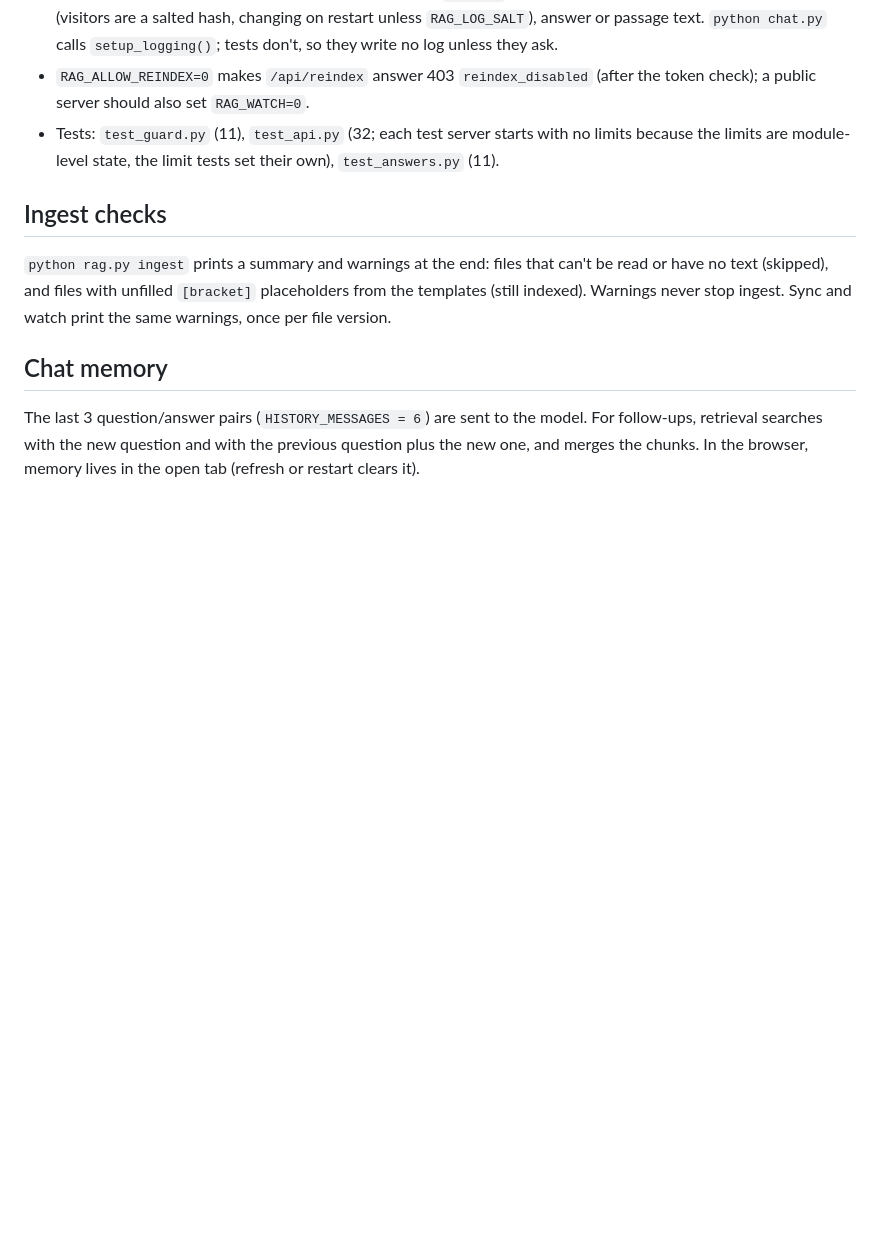
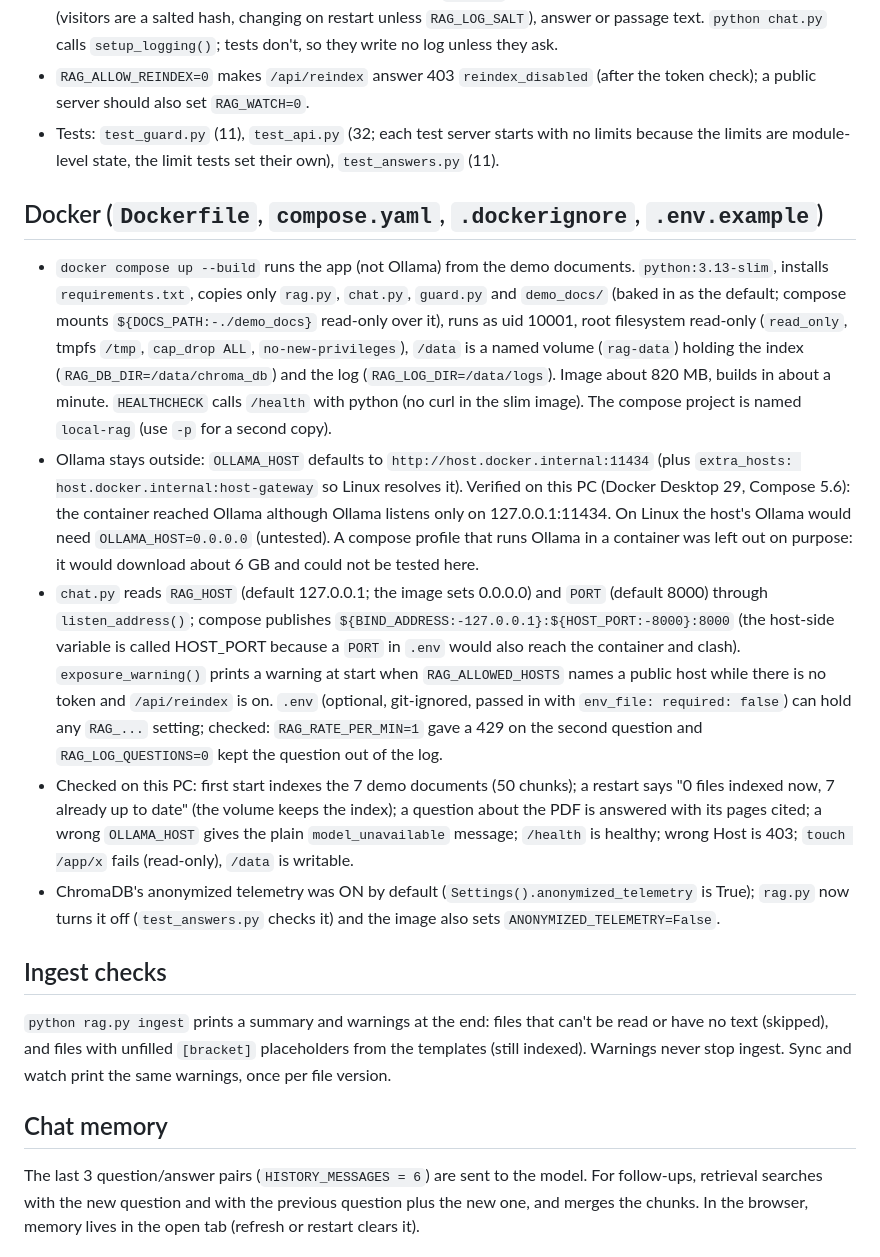
Before and after one commit to Nbhaskell/rag-project, a Markdown page: CLAUDE.md, the part around the change. Drawn GitHub-style; blank space fills up the shorter version.

Commit message:
Update the checklist and notes for Docker

```diff
--- a/CLAUDE.md
+++ b/CLAUDE.md
@@ -87,6 +87,13 @@ n8n 2.44.x runs on the desktop PC through `npx --yes n8n` (Node 24; Docker is al
 - `RAG_ALLOW_REINDEX=0` makes `/api/reindex` answer 403 `reindex_disabled` (after the token check); a public server should also set `RAG_WATCH=0`.
 - Tests: `test_guard.py` (11), `test_api.py` (32; each test server starts with no limits because the limits are module-level state, the limit tests set their own), `test_answers.py` (11).
 
+## Docker (`Dockerfile`, `compose.yaml`, `.dockerignore`, `.env.example`)
+- `docker compose up --build` runs the app (not Ollama) from the demo documents. `python:3.13-slim`, installs `requirements.txt`, copies only `rag.py`, `chat.py`, `guard.py` and `demo_docs/` (baked in as the default; compose mounts `${DOCS_PATH:-./demo_docs}` read-only over it), runs as uid 10001, root filesystem read-only (`read_only`, tmpfs `/tmp`, `cap_drop ALL`, `no-new-privileges`), `/data` is a named volume (`rag-data`) holding the index (`RAG_DB_DIR=/data/chroma_db`) and the log (`RAG_LOG_DIR=/data/logs`). Image about 820 MB, builds in about a minute. `HEALTHCHECK` calls `/health` with python (no curl in the slim image). The compose project is named `local-rag` (use `-p` for a second copy).
+- Ollama stays outside: `OLLAMA_HOST` defaults to `http://host.docker.internal:11434` (plus `extra_hosts: host.docker.internal:host-gateway` so Linux resolves it). Verified on this PC (Docker Desktop 29, Compose 5.6): the container reached Ollama although Ollama listens only on 127.0.0.1:11434. On Linux the host's Ollama would need `OLLAMA_HOST=0.0.0.0` (untested). A compose profile that runs Ollama in a container was left out on purpose: it would download about 6 GB and could not be tested here.
+- `chat.py` reads `RAG_HOST` (default 127.0.0.1; the image sets 0.0.0.0) and `PORT` (default 8000) through `listen_address()`; compose publishes `${BIND_ADDRESS:-127.0.0.1}:${HOST_PORT:-8000}:8000` (the host-side variable is called HOST_PORT because a `PORT` in `.env` would also reach the container and clash). `exposure_warning()` prints a warning at start when `RAG_ALLOWED_HOSTS` names a public host while there is no token and `/api/reindex` is on. `.env` (optional, git-ignored, passed in with `env_file: required: false`) can hold any `RAG_...` setting; checked: `RAG_RATE_PER_MIN=1` gave a 429 on the second question and `RAG_LOG_QUESTIONS=0` kept the question out of the log.
+- Checked on this PC: first start indexes the 7 demo documents (50 chunks); a restart says "0 files indexed now, 7 already up to date" (the volume keeps the index); a question about the PDF is answered with its pages cited; a wrong `OLLAMA_HOST` gives the plain `model_unavailable` message; `/health` is healthy; wrong Host is 403; `touch /app/x` fails (read-only), `/data` is writable.
+- ChromaDB's anonymized telemetry was ON by default (`Settings().anonymized_telemetry` is True); `rag.py` now turns it off (`test_answers.py` checks it) and the image also sets `ANONYMIZED_TELEMETRY=False`.
+
 ## Ingest checks
 `python rag.py ingest` prints a summary and warnings at the end: files that can't be read or have no text (skipped), and files with unfilled `[bracket]` placeholders from the templates (still indexed). Warnings never stop ingest. Sync and watch print the same warnings, once per file version.
 
```
Also changed, not shown: PORTFOLIO-TODO.md (+13 -6 lines).
